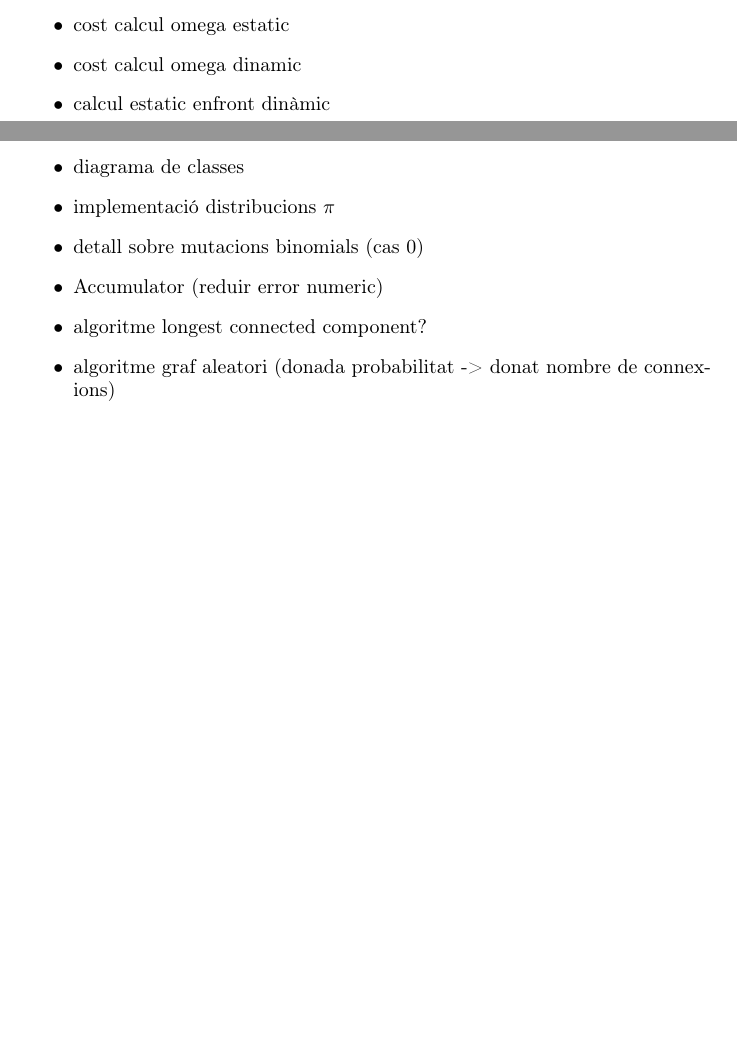
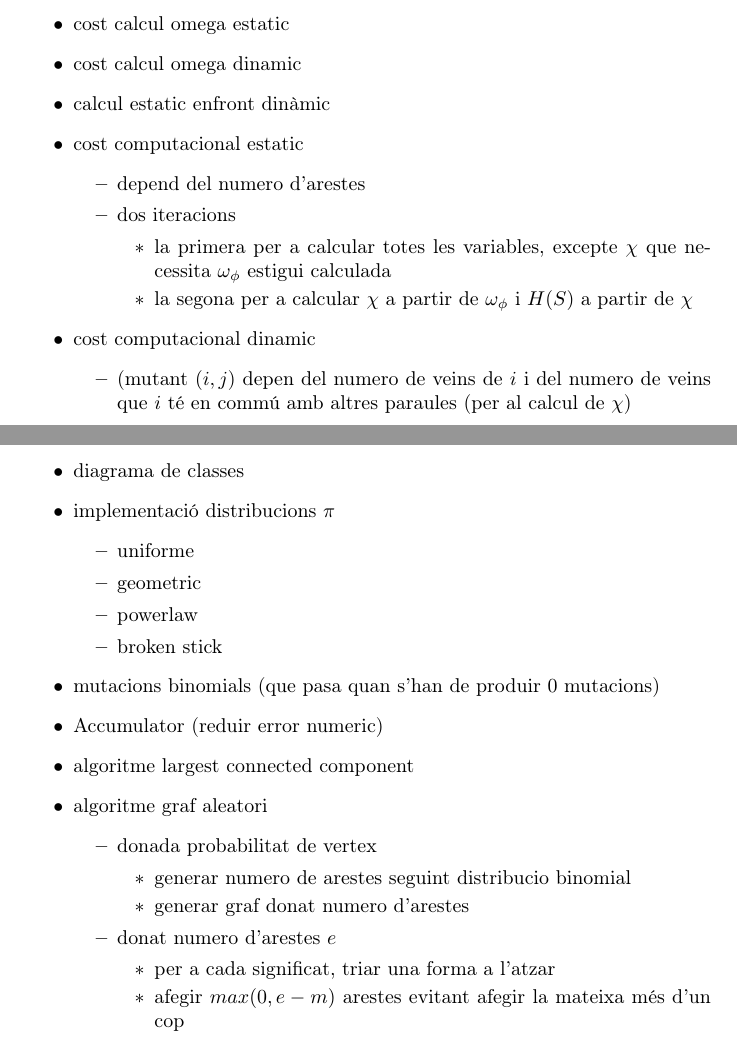
Before and after one commit to david-carrera/tfm, a LaTeX document (tfm.tex, which reads methods.tex, model.tex): two parts of pages 8 and 9 of 13, joined at a grey line, cut so that both start at the same text, the shorter picture padded with empty space. Compiled offline with pdfLaTeX.

Commit message:
changes before meeting on 2021/09/14

```diff
--- a/methods.tex
+++ b/methods.tex
@@ -3,11 +3,28 @@
 \begin{itemize}
 \item diagrama de classes
 \item implementació distribucions $\pi$
-\item detall sobre mutacions binomials (cas 0)
+  \begin{itemize}
+  \item uniforme
+  \item geometric
+  \item powerlaw
+  \item broken stick
+  \end{itemize}
+\item mutacions binomials (que pasa quan s'han de produir 0 mutacions)
 \item Accumulator (reduir error numeric)
-\item algoritme longest connected component?
-\item algoritme graf aleatori (donada probabilitat -> donat nombre de
-  connexions)
+\item algoritme largest connected component
+\item algoritme graf aleatori
+  \begin{itemize}
+  \item donada probabilitat de vertex
+    \begin{itemize}
+    \item generar numero de arestes seguint distribucio binomial
+    \item generar graf donat numero d'arestes
+    \end{itemize}
+  \item donat numero d'arestes $e$
+    \begin{itemize}
+    \item per a cada significat, triar una forma a l'atzar
+    \item afegir $max(0, e-m)$ arestes evitant afegir la mateixa més d'un cop
+    \end{itemize}
+  \end{itemize}
 \end{itemize}
 \section{algoritme optimització}
 \begin{itemize}
--- a/model.tex
+++ b/model.tex
@@ -30,6 +38,19 @@
 \item cost calcul omega estatic
 \item cost calcul omega dinamic
 \item calcul estatic enfront dinàmic
+\item cost computacional estatic
+  \begin{itemize}
+  \item depend del numero d'arestes
+  \item dos iteracions
+    \begin{itemize}
+    \item la primera per a calcular totes les variables, excepte $\chi$ que necessita $\omega_\phi$ estigui calculada
+    \item la segona per a calcular $\chi$ a partir de $\omega_\phi$ i $H(S)$ a partir de $\chi$
+    \end{itemize}
+  \end{itemize}
+\item cost computacional dinamic
+  \begin{itemize}
+  \item (mutant $(i,j$) depen del numero de veins de $i$ i del numero de veins que $i$ té en commú amb altres paraules (per al calcul de $\chi$)
+  \end{itemize}
 \end{itemize}
 
 
```
Also changed, not shown: biblio.bib (deleted, +0 -8 lines), introduction.tex (+25 -2 lines), results.tex (+1 -1 lines), methods.tex (3 more changed lines), model.tex (10 more changed lines).
